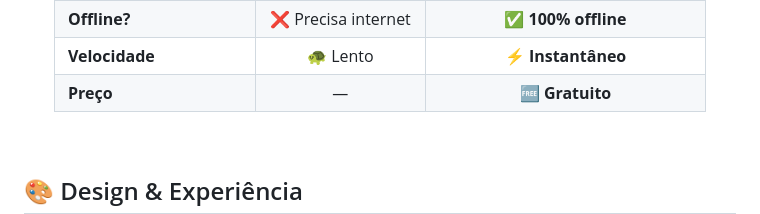
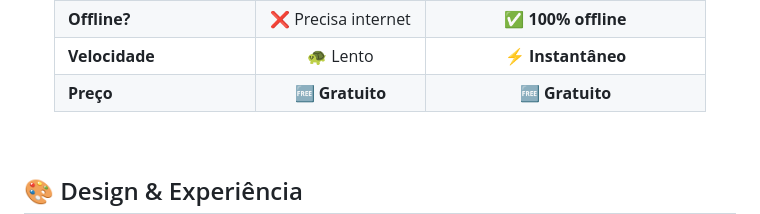
Before and after one commit to wallace-2105/DETRAN-, a Markdown page: README.md, the part around the change. GitHub-like rendering.

Commit message:
Fix price section formatting in README.md

```diff
--- a/README.md
+++ b/README.md
@@ -60,7 +60,7 @@ Este projeto nasceu de uma frustração real e de uma pergunta simples:
 | **Interface moderna?** | ❌ Desatualizada | ✅ **Glassmorphism + Animações** |
 | **Offline?** | ❌ Precisa internet | ✅ **100% offline** |
 | **Velocidade** | 🐢 Lento | ⚡ **Instantâneo** |
-| **Preço** | — | 🆓 **Gratuito** |
+| **Preço** | 🆓 **Gratuito**  | 🆓 **Gratuito** |
 
 </div>
 
```
